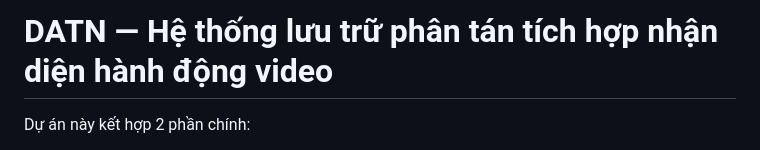
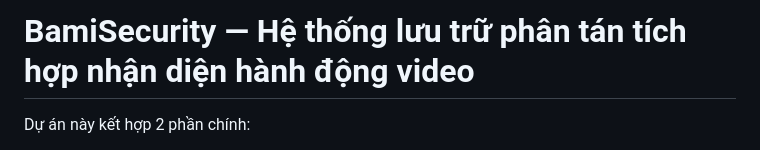
Before and after one commit to huyvudev/BamiSecurity, a Markdown page: README.md, the part around the change. Drawn GitHub-style.

```diff
--- a/README.md
+++ b/README.md
@@ -1,4 +1,4 @@
-# DATN — Hệ thống lưu trữ phân tán tích hợp nhận diện hành động video
+# BamiSecurity — Hệ thống lưu trữ phân tán tích hợp nhận diện hành động video
 
 Dự án này kết hợp 2 phần chính:
 
```
